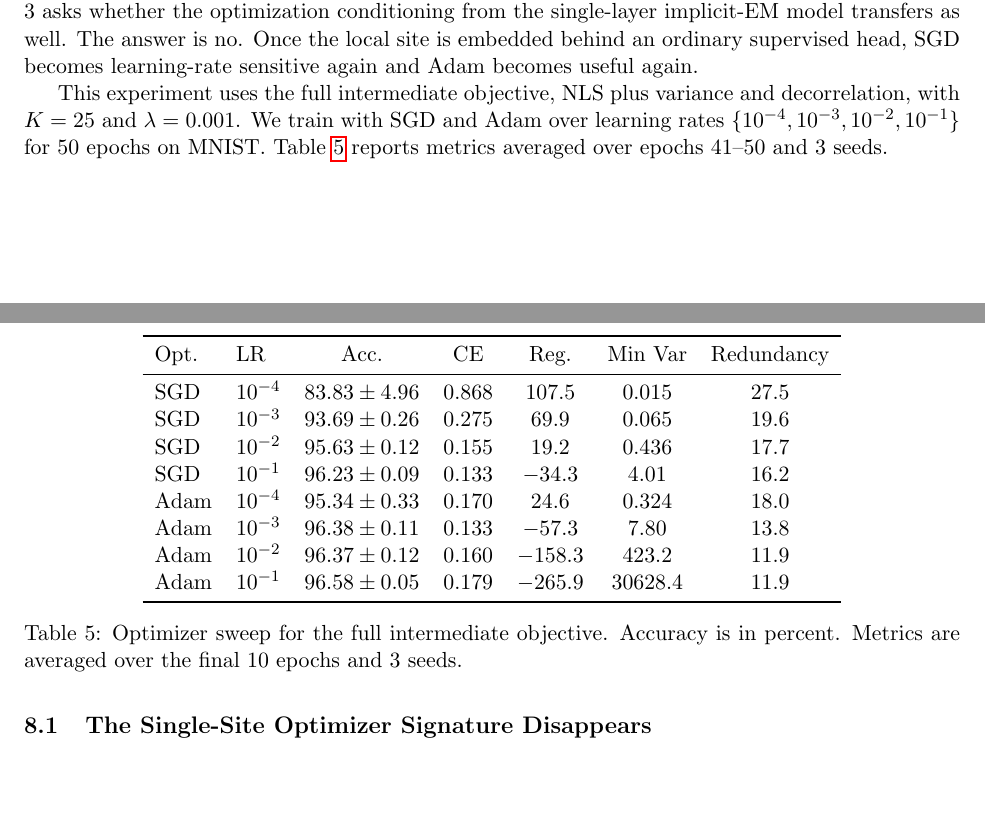
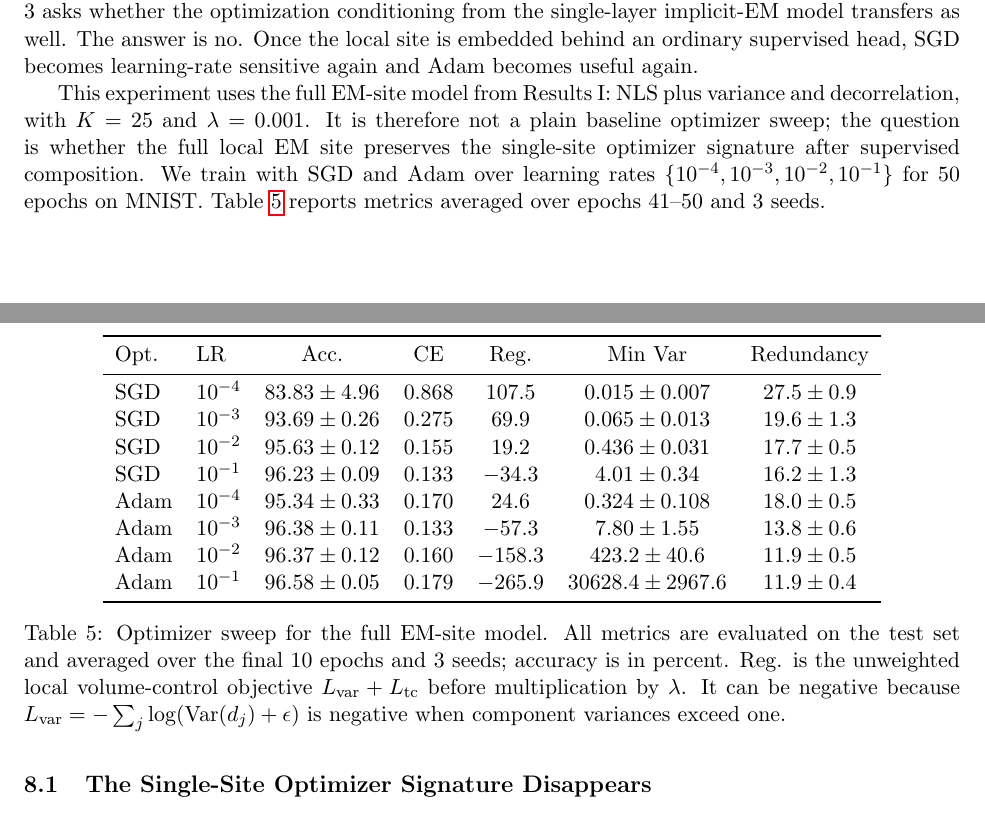
Before and after one commit to alanoursland/implicit_em_in_neural_activations, a LaTeX paper (supervised_study/draft/main.tex, which reads supervised_study/draft/results_conditioning.tex): two parts of pages 21 and 22 of 34 before the commit and two parts of pages 21 and 22 of 35 after it, joined at a grey line, cut so that both start at the same text, the shorter picture padded with empty space. Compiled offline with pdfLaTeX.

Commit message:
Explicitly states Experiment 3 uses the full EM-site model, not a plain baseline optimizer sweep. Table caption now defines Reg. and explains why it can be negative. Caption states all table metrics are evaluated on the test set. Added available uncertainty for Min Var and Redundancy from supervised_study/results/experiment3/optimizer_table.csv

```diff
--- a/supervised_study/draft/results_conditioning.tex
+++ b/supervised_study/draft/results_conditioning.tex
@@ -8,9 +8,11 @@ conditioning from the single-layer implicit-EM model transfers as well. The
 answer is no. Once the local site is embedded behind an ordinary supervised
 head, SGD becomes learning-rate sensitive again and Adam becomes useful again.
 
-This experiment uses the full intermediate objective, NLS plus variance and
-decorrelation, with $K=25$ and $\lambda=0.001$. We train with
-SGD and Adam over learning rates
+This experiment uses the full EM-site model from Results I: NLS plus variance
+and decorrelation, with $K=25$ and $\lambda=0.001$. It is therefore not a plain
+baseline optimizer sweep; the question is whether the full local EM site
+preserves the single-site optimizer signature after supervised composition. We
+train with SGD and Adam over learning rates
 $\{10^{-4},10^{-3},10^{-2},10^{-1}\}$ for 50 epochs on MNIST.
 Table~\ref{tab:optimizer-sweep} reports metrics averaged over epochs 41--50
 and 3 seeds.
@@ -21,18 +23,22 @@ and 3 seeds.
 \toprule
 Opt. & LR & Acc. & CE & Reg. & Min Var & Redundancy \\
 \midrule
-SGD & $10^{-4}$ & $83.83\pm4.96$ & $0.868$ & $107.5$ & $0.015$ & $27.5$ \\
-SGD & $10^{-3}$ & $93.69\pm0.26$ & $0.275$ & $69.9$ & $0.065$ & $19.6$ \\
-SGD & $10^{-2}$ & $95.63\pm0.12$ & $0.155$ & $19.2$ & $0.436$ & $17.7$ \\
-SGD & $10^{-1}$ & $96.23\pm0.09$ & $0.133$ & $-34.3$ & $4.01$ & $16.2$ \\
-Adam & $10^{-4}$ & $95.34\pm0.33$ & $0.170$ & $24.6$ & $0.324$ & $18.0$ \\
-Adam & $10^{-3}$ & $96.38\pm0.11$ & $0.133$ & $-57.3$ & $7.80$ & $13.8$ \\
-Adam & $10^{-2}$ & $96.37\pm0.12$ & $0.160$ & $-158.3$ & $423.2$ & $11.9$ \\
-Adam & $10^{-1}$ & $96.58\pm0.05$ & $0.179$ & $-265.9$ & $30628.4$ & $11.9$ \\
+SGD & $10^{-4}$ & $83.83\pm4.96$ & $0.868$ & $107.5$ & $0.015\pm0.007$ & $27.5\pm0.9$ \\
+SGD & $10^{-3}$ & $93.69\pm0.26$ & $0.275$ & $69.9$ & $0.065\pm0.013$ & $19.6\pm1.3$ \\
+SGD & $10^{-2}$ & $95.63\pm0.12$ & $0.155$ & $19.2$ & $0.436\pm0.031$ & $17.7\pm0.5$ \\
+SGD & $10^{-1}$ & $96.23\pm0.09$ & $0.133$ & $-34.3$ & $4.01\pm0.34$ & $16.2\pm1.3$ \\
+Adam & $10^{-4}$ & $95.34\pm0.33$ & $0.170$ & $24.6$ & $0.324\pm0.108$ & $18.0\pm0.5$ \\
+Adam & $10^{-3}$ & $96.38\pm0.11$ & $0.133$ & $-57.3$ & $7.80\pm1.55$ & $13.8\pm0.6$ \\
+Adam & $10^{-2}$ & $96.37\pm0.12$ & $0.160$ & $-158.3$ & $423.2\pm40.6$ & $11.9\pm0.5$ \\
+Adam & $10^{-1}$ & $96.58\pm0.05$ & $0.179$ & $-265.9$ & $30628.4\pm2967.6$ & $11.9\pm0.4$ \\
 \bottomrule
 \end{tabular}
-\caption{Optimizer sweep for the full intermediate objective. Accuracy is in
-percent. Metrics are averaged over the final 10 epochs and 3 seeds.}
+\caption{Optimizer sweep for the full EM-site model. All metrics are evaluated
+on the test set and averaged over the final 10 epochs and 3 seeds; accuracy is
+in percent. Reg. is the unweighted local volume-control objective
+$L_{\mathrm{var}}+L_{\mathrm{tc}}$ before multiplication by $\lambda$. It can be
+negative because $L_{\mathrm{var}}=-\sum_j\log(\operatorname{Var}(d_j)+\epsilon)$
+is negative when component variances exceed one.}
 \label{tab:optimizer-sweep}
 \end{table}
 
```
